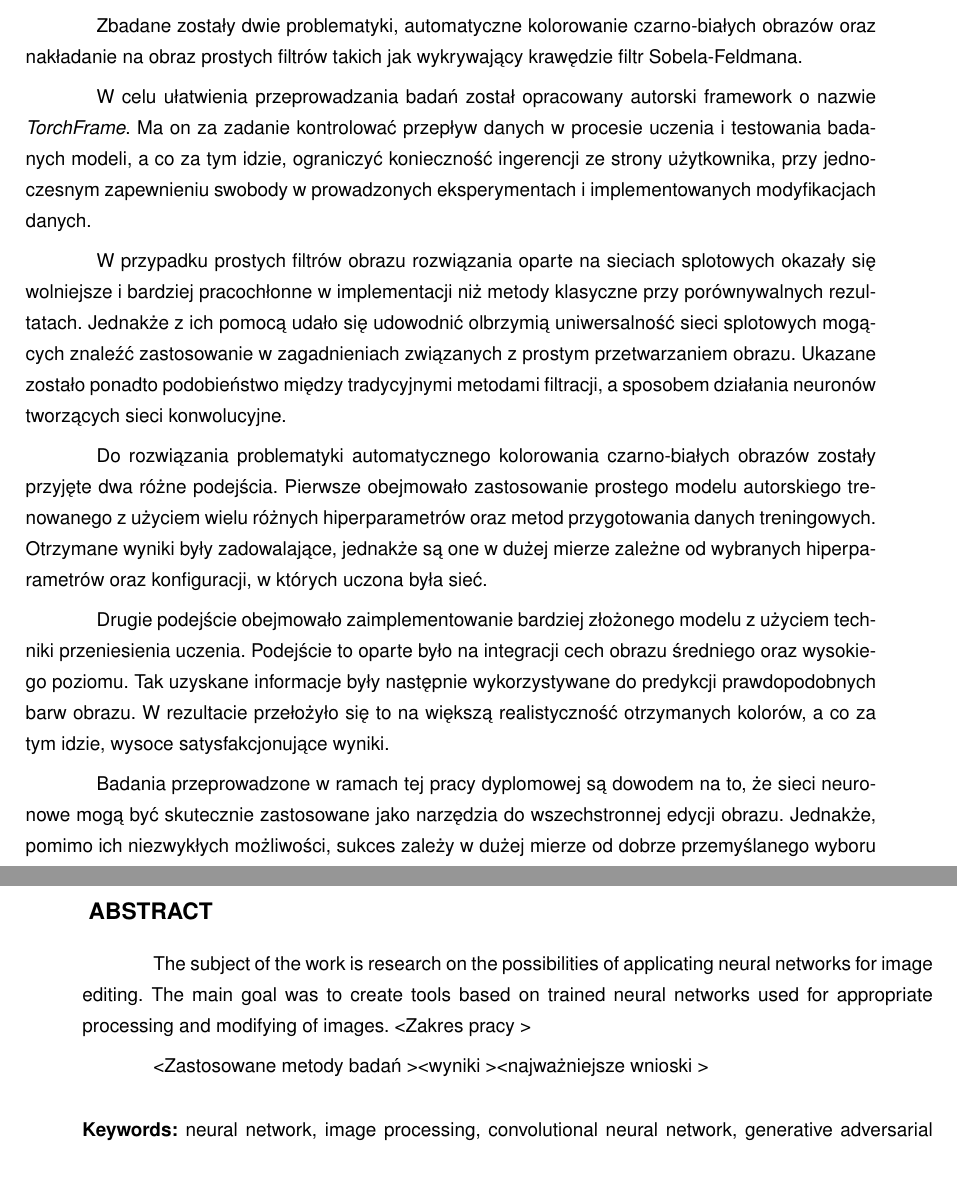
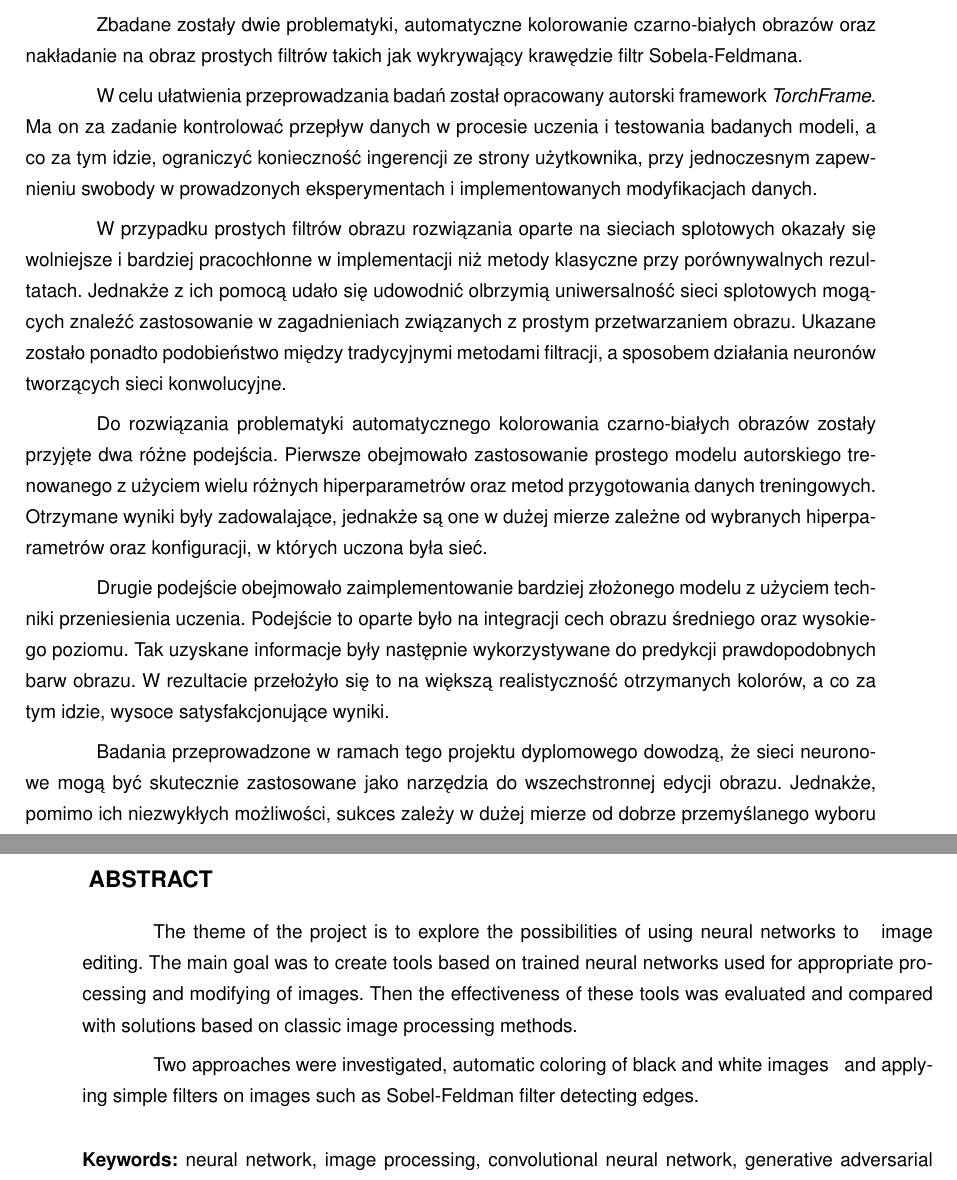
Before and after one commit to piotrwinkler/chameleon, a LaTeX document (text/Inz.tex, which reads text/abstract.tex, text/streszczenie.tex): two parts of pages 3 and 4 of 76, joined at a grey line, cut so that both start at the same text. Compiled offline with pdfLaTeX.

Commit message:
Final streszczenie

```diff
--- a/text/abstract.tex
+++ b/text/abstract.tex
@@ -1,11 +1,13 @@
 \section*{Abstract}
-  The subject of the work is research on the possibilities of applicating
-  neural networks for image editing. The main goal was to create tools based on
+  The theme of the project is to explore the possibilities of using neural networks to
+  image editing. The main goal was to create tools based on
   trained neural networks used for appropriate processing and modifying of
-  images. \textless Zakres pracy \textgreater
+  images. Then the effectiveness of these tools was evaluated and
+  compared with solutions based on classic image processing methods.
 
-  \textless Zastosowane metody badań \textgreater \textless wyniki \textgreater
-  \textless najważniejsze wnioski \textgreater
+  Two approaches were investigated, automatic coloring of black and white images
+  and applying simple filters on images such as Sobel-Feldman filter detecting edges.
+
 
   \bigskip
 
--- a/text/streszczenie.tex
+++ b/text/streszczenie.tex
@@ -11,7 +11,7 @@
   krawędzie filtr Sobela-Feldmana.
 
   W celu ułatwienia przeprowadzania badań został opracowany autorski framework
-  o nazwie \textit{TorchFrame}. Ma on za zadanie kontrolować
+  \textit{TorchFrame}. Ma on za zadanie kontrolować
   przepływ danych w procesie uczenia i testowania badanych modeli, a co za tym
   idzie, ograniczyć konieczność ingerencji ze strony użytkownika, przy jednoczesnym
   zapewnieniu swobody w prowadzonych eksperymentach i implementowanych modyfikacjach danych.
@@ -40,7 +40,7 @@
   W rezultacie przełożyło się to na większą realistyczność otrzymanych kolorów,
   a co za tym idzie, wysoce satysfakcjonujące wyniki.
 
-  Badania przeprowadzone w ramach tej pracy dyplomowej są dowodem na to, że
+  Badania przeprowadzone w ramach tego projektu dyplomowego dowodzą, że
   sieci neuronowe mogą być skutecznie zastosowane jako narzędzia do wszechstronnej
   edycji obrazu. Jednakże, pomimo ich niezwykłych możliwości, sukces
   zależy w dużej mierze od dobrze przemyślanego
```
Also changed, not shown: text/streszczenie.tex (2 more changed lines).
